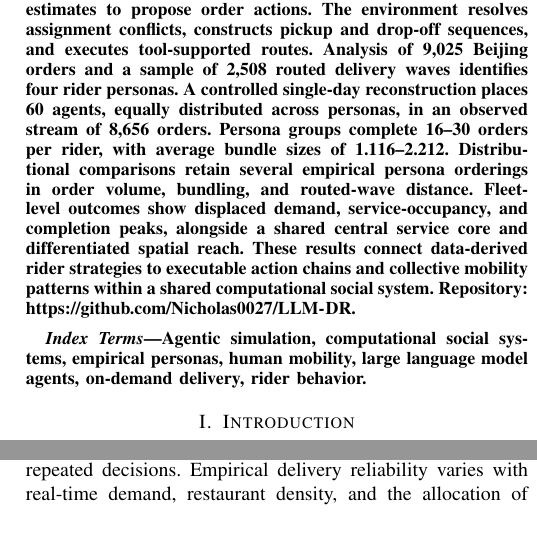
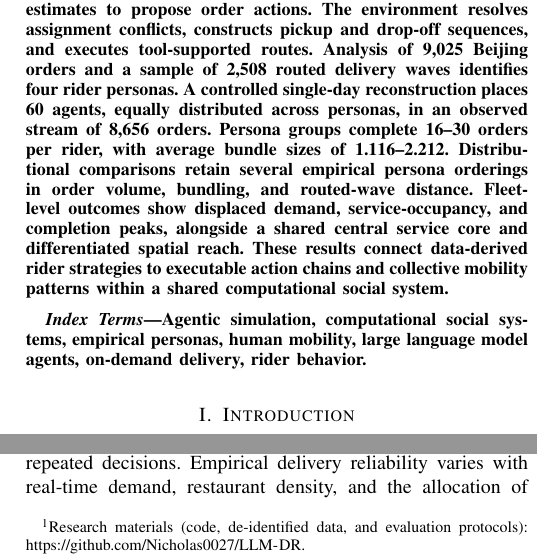
Before and after one commit to Nicholas0027/LLM-DR, a LaTeX paper (paper/main.tex): two parts of the columns of pages 1 and 2 of 17, joined at a grey line, cut so that both start at the same text, the shorter picture padded with empty space. Compiled offline with pdfLaTeX; a missing font is replaced by an installed copy or a similar font; a LaTeX package or settings file that is missing is left out.

Commit message:
Move repository link from abstract to introduction footnote

```diff
--- a/paper/main.tex
+++ b/paper/main.tex
@@ -38,9 +38,6 @@
 
 \hyphenation{op-tical net-works semi-conduc-tor IEEE-Xplore}
 
-% Research repository; public-release visibility is managed separately.
-\newcommand{\BenchmarkAvailability}{ Repository: \url{https://github.com/Nicholas0027/LLM-DR}.}
-
 \begin{document}
 
 \title{LLM-DR: A Persona-Grounded Large Language Model Agent Framework for Simulating Heterogeneous Rider Behavior and Collective Delivery Mobility}
@@ -54,7 +51,7 @@
 \raggedbottom
 
 \begin{abstract}
-On-demand delivery platforms are computational social systems in which dispatch rules and repeated rider actions jointly shape service and urban mobility. Riders choose whether to reject offers, accept one order, or bundle several orders; assignments then change their availability and other riders' opportunities. Modeling this feedback requires empirical rider heterogeneity, shared-order interaction, and road-network execution to be represented together. Delivery optimization and large language model (LLM) mobility generation provide useful foundations, but leave this combination insufficiently examined. We develop Large Language Models as Delivery Riders (LLM-DR), an agentic simulation framework for benchmarking rider policies in a shared delivery environment. Persona-grounded LLM agents provide a reference implementation, using empirical profiles, local observations, short-term memory, and route-tool estimates to propose order actions. The environment resolves assignment conflicts, constructs pickup and drop-off sequences, and executes tool-supported routes. Analysis of 9,025 Beijing orders and a sample of 2,508 routed delivery waves identifies four rider personas. A controlled single-day reconstruction places 60 agents, equally distributed across personas, in an observed stream of 8,656 orders. Persona groups complete 16--30 orders per rider, with average bundle sizes of 1.116--2.212. Distributional comparisons retain several empirical persona orderings in order volume, bundling, and routed-wave distance. Fleet-level outcomes show displaced demand, service-occupancy, and completion peaks, alongside a shared central service core and differentiated spatial reach. These results connect data-derived rider strategies to executable action chains and collective mobility patterns within a shared computational social system.\BenchmarkAvailability
+On-demand delivery platforms are computational social systems in which dispatch rules and repeated rider actions jointly shape service and urban mobility. Riders choose whether to reject offers, accept one order, or bundle several orders; assignments then change their availability and other riders' opportunities. Modeling this feedback requires empirical rider heterogeneity, shared-order interaction, and road-network execution to be represented together. Delivery optimization and large language model (LLM) mobility generation provide useful foundations, but leave this combination insufficiently examined. We develop Large Language Models as Delivery Riders (LLM-DR), an agentic simulation framework for benchmarking rider policies in a shared delivery environment. Persona-grounded LLM agents provide a reference implementation, using empirical profiles, local observations, short-term memory, and route-tool estimates to propose order actions. The environment resolves assignment conflicts, constructs pickup and drop-off sequences, and executes tool-supported routes. Analysis of 9,025 Beijing orders and a sample of 2,508 routed delivery waves identifies four rider personas. A controlled single-day reconstruction places 60 agents, equally distributed across personas, in an observed stream of 8,656 orders. Persona groups complete 16--30 orders per rider, with average bundle sizes of 1.116--2.212. Distributional comparisons retain several empirical persona orderings in order volume, bundling, and routed-wave distance. Fleet-level outcomes show displaced demand, service-occupancy, and completion peaks, alongside a shared central service core and differentiated spatial reach. These results connect data-derived rider strategies to executable action chains and collective mobility patterns within a shared computational social system.
 \end{abstract}
 
 \begin{IEEEkeywords}
@@ -70,7 +67,7 @@ Delivery simulation and optimization have developed approaches to fleet sizing,
 
 LLM mobility models use personal profiles and activity context to generate individual travel diaries or trajectories \cite{wangLargeLanguageModels2024,juTrajLLMModularLLMEnhanced2025,liBeMoreReal2024,shaoChainofPlannedBehaviourWorkflowElicits2024}. Generative-agent research also shows how memory and planning support behavior in interacting populations \cite{parkGenerativeAgentsInteractive2023}. LLMs provide a flexible interface for jointly considering qualitative strategies, numerical order attributes, recent outcomes, and local task constraints. In delivery, an assigned order becomes a commitment that occupies a rider and removes a task from others' candidate observations. Studying this feedback requires the language-based decision policy to be coupled to shared assignment and routed execution. The question is how empirical personas are expressed through repeated, executable actions and which individual and collective patterns result.
 
-We investigate this question with \emph{Large Language Models as Delivery Riders} (LLM-DR), a persona-grounded agentic simulation framework for on-demand delivery behavior. Empirical routed delivery waves define the persona profiles used in the agents' decision prompts. Each idle rider receives local offers, current state, short-term memory, and route-tool estimates to select rejection, single-order acceptance, or bundled acceptance. The environment validates order identifiers, resolves competing acceptances, and constructs the assigned pickup and drop-off sequence. Routing-tool calls supply road-network paths and travel times; the simulator executes assigned waves and updates location, availability, earnings, and memory. These updates carry the consequences of each action into later observations and the shared order pool. The delivery environment provides a common benchmarking task with fixed data inputs, interaction rules, and empirical evaluation procedures. Persona-grounded LLM agents and rule-based policies provide reference implementations for comparing rider policies.
+We investigate this question with \emph{Large Language Models as Delivery Riders} (LLM-DR), a persona-grounded agentic simulation framework for on-demand delivery behavior. Empirical routed delivery waves define the persona profiles used in the agents' decision prompts. Each idle rider receives local offers, current state, short-term memory, and route-tool estimates to select rejection, single-order acceptance, or bundled acceptance. The environment validates order identifiers, resolves competing acceptances, and constructs the assigned pickup and drop-off sequence. Routing-tool calls supply road-network paths and travel times; the simulator executes assigned waves and updates location, availability, earnings, and memory. These updates carry the consequences of each action into later observations and the shared order pool. The delivery environment provides a common benchmarking task with fixed data inputs, interaction rules, and empirical evaluation procedures.\footnote{Research materials (code, de-identified data, and evaluation protocols): \url{https://github.com/Nicholas0027/LLM-DR}.} Persona-grounded LLM agents and rule-based policies provide reference implementations for comparing rider policies.
 
 Three research questions guide the study of individual behavior and collective outcomes. First, which personas can be identified from empirical delivery waves, and how do their behavioral profiles differ? Second, do persona-grounded agents produce differentiated order actions and executed waves under a shared observed order stream? Third, how closely do persona-level outcomes resemble empirical behavior, and what fleet-level temporal and spatial patterns accumulate from the executed actions?
 
```
Also changed, not shown: paper/main.pdf, 1 other file.
